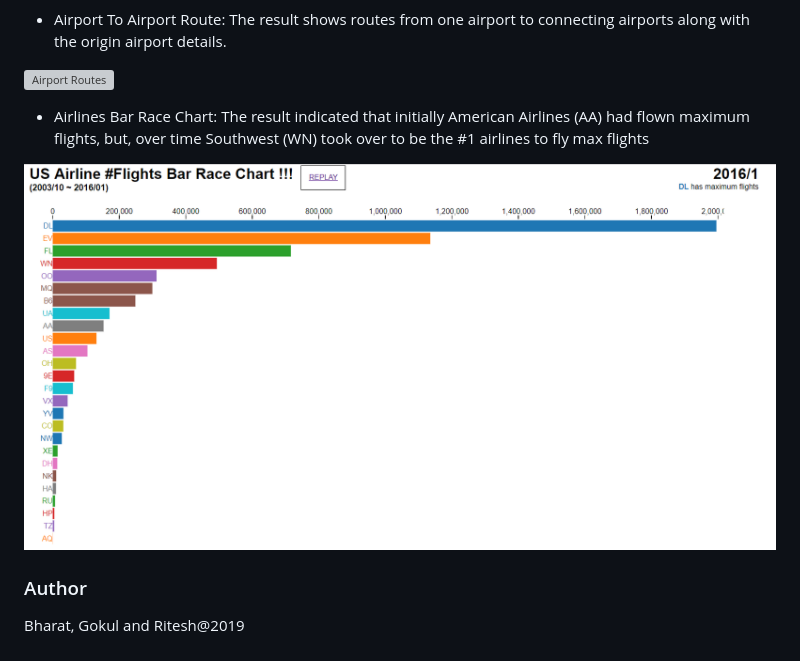
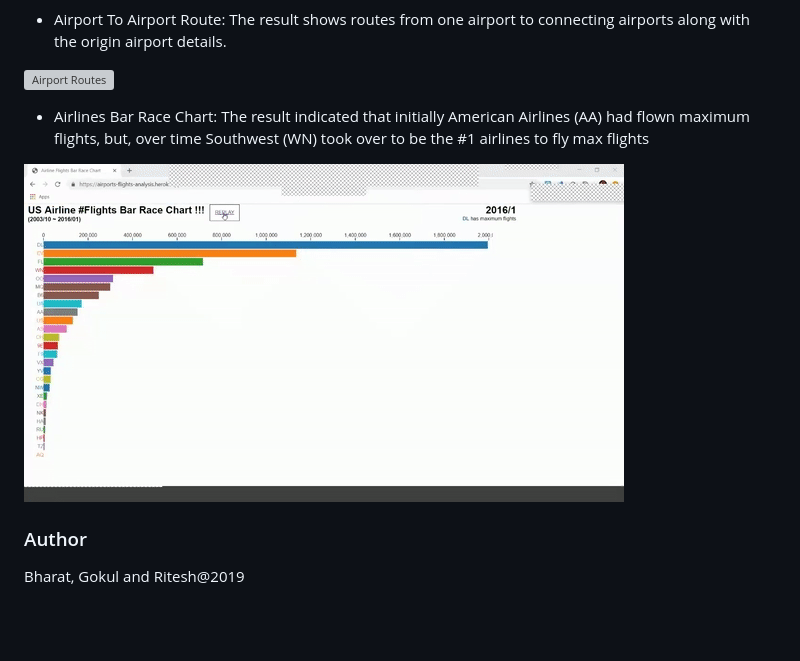
Before and after one commit to contactgokul/airports-flights-analysis, a Markdown page: README.md, the part around the change printed below. GitHub-like rendering; pictures changed too: static/images/bar_race_Chart.gif (added); blank space fills up the shorter version; grey boxes are pictures that could not be loaded.

```diff
--- a/README.md
+++ b/README.md
@@ -83,7 +83,7 @@ The result shows routes from one airport to connecting airports along with the o
 * Airlines Bar Race Chart:
 The result indicated that initially American Airlines (AA) had flown maximum flights, but, over time Southwest (WN) took over to be the #1 airlines to fly max flights
 
-![Bar Race Chart](static/images/bar_race_Chart.PNG)
+![Bar Race Chart](static/images/bar_race_Chart.gif)
 
 ### Author
 
```
Also changed, not shown: other parts of README.md (+2 -2 lines), 2 other files.
